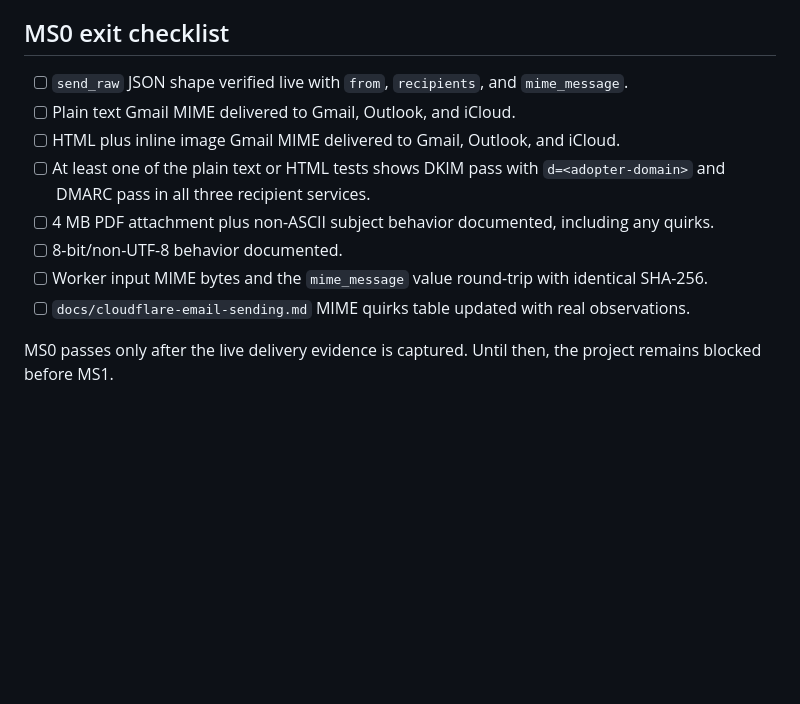
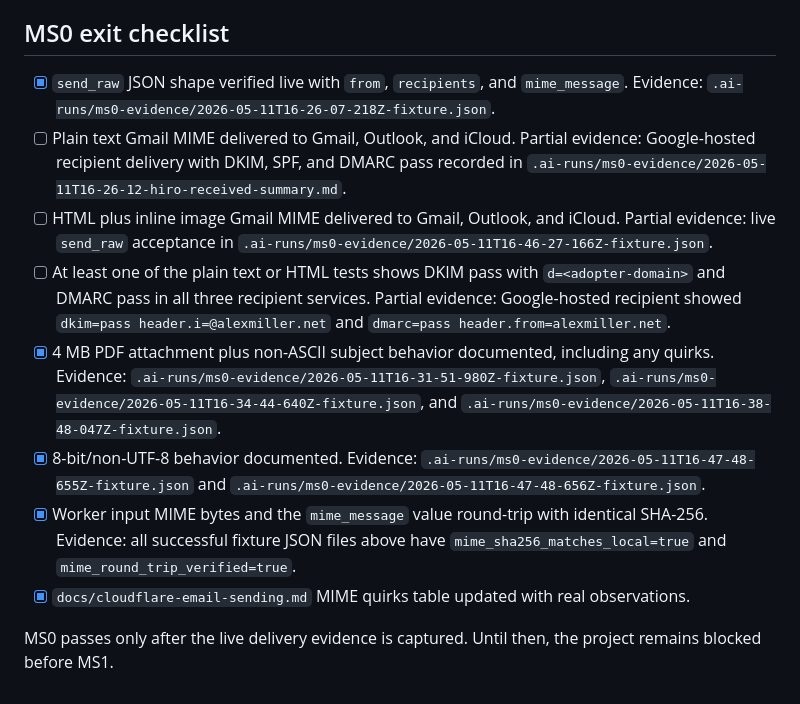
Before and after one commit to alexlmiller/cf-mail-relay, a Markdown page: docs/ms0-spike.md, the part around the change. GitHub-like rendering; blank space fills up the shorter version.

Commit message:
docs: record remaining MS0 fixture evidence

```diff
--- a/docs/ms0-spike.md
+++ b/docs/ms0-spike.md
@@ -190,13 +190,20 @@ The `pnpm ms0:spike:send` command writes request/response evidence JSON under `.
 
 ## MS0 exit checklist
 
-- [ ] `send_raw` JSON shape verified live with `from`, `recipients`, and `mime_message`.
+- [x] `send_raw` JSON shape verified live with `from`, `recipients`, and `mime_message`.
+  Evidence: `.ai-runs/ms0-evidence/2026-05-11T16-26-07-218Z-fixture.json`.
 - [ ] Plain text Gmail MIME delivered to Gmail, Outlook, and iCloud.
+  Partial evidence: Google-hosted recipient delivery with DKIM, SPF, and DMARC pass recorded in `.ai-runs/ms0-evidence/2026-05-11T16-26-12-hiro-received-summary.md`.
 - [ ] HTML plus inline image Gmail MIME delivered to Gmail, Outlook, and iCloud.
+  Partial evidence: live `send_raw` acceptance in `.ai-runs/ms0-evidence/2026-05-11T16-46-27-166Z-fixture.json`.
 - [ ] At least one of the plain text or HTML tests shows DKIM pass with `d=<adopter-domain>` and DMARC pass in all three recipient services.
-- [ ] 4 MB PDF attachment plus non-ASCII subject behavior documented, including any quirks.
-- [ ] 8-bit/non-UTF-8 behavior documented.
-- [ ] Worker input MIME bytes and the `mime_message` value round-trip with identical SHA-256.
-- [ ] `docs/cloudflare-email-sending.md` MIME quirks table updated with real observations.
+  Partial evidence: Google-hosted recipient showed `dkim=pass header.i=@alexmiller.net` and `dmarc=pass header.from=alexmiller.net`.
+- [x] 4 MB PDF attachment plus non-ASCII subject behavior documented, including any quirks.
+  Evidence: `.ai-runs/ms0-evidence/2026-05-11T16-31-51-980Z-fixture.json`, `.ai-runs/ms0-evidence/2026-05-11T16-34-44-640Z-fixture.json`, and `.ai-runs/ms0-evidence/2026-05-11T16-38-48-047Z-fixture.json`.
+- [x] 8-bit/non-UTF-8 behavior documented.
+  Evidence: `.ai-runs/ms0-evidence/2026-05-11T16-47-48-655Z-fixture.json` and `.ai-runs/ms0-evidence/2026-05-11T16-47-48-656Z-fixture.json`.
+- [x] Worker input MIME bytes and the `mime_message` value round-trip with identical SHA-256.
+  Evidence: all successful fixture JSON files above have `mime_sha256_matches_local=true` and `mime_round_trip_verified=true`.
+- [x] `docs/cloudflare-email-sending.md` MIME quirks table updated with real observations.
 
 MS0 passes only after the live delivery evidence is captured. Until then, the project remains blocked before MS1.
```
Also changed, not shown: docs/cloudflare-email-sending.md (+2 -2 lines).
